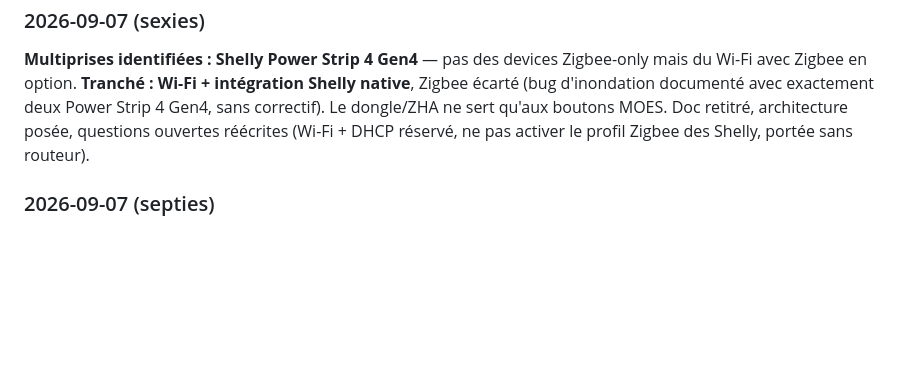
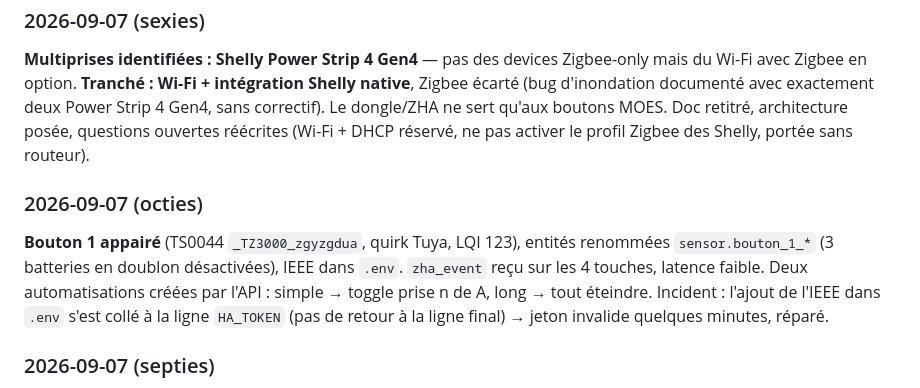
Before and after one commit to frgrz-pro/portal6, a Markdown page: .docs/zigbee-multiprises.md, the part around one of its changes. Drawn GitHub-style; blank space fills up the shorter version.

```diff
--- a/.docs/zigbee-multiprises.md
+++ b/.docs/zigbee-multiprises.md
@@ -301,6 +312,14 @@ Power Strip 4 Gen4, sans correctif). Le dongle/ZHA ne sert qu'aux boutons MOES.
 Doc retitré, architecture posée, questions ouvertes réécrites (Wi-Fi + DHCP
 réservé, ne pas activer le profil Zigbee des Shelly, portée sans routeur).
 
+### 2026-09-07 (octies)
+**Bouton 1 appairé** (TS0044 `_TZ3000_zgyzgdua`, quirk Tuya, LQI 123), entités
+renommées `sensor.bouton_1_*` (3 batteries en doublon désactivées), IEEE dans
+`.env`. `zha_event` reçu sur les 4 touches, latence faible. Deux automatisations
+créées par l'API : simple → toggle prise n de A, long → tout éteindre.
+Incident : l'ajout de l'IEEE dans `.env` s'est collé à la ligne `HA_TOKEN` (pas de
+retour à la ligne final) → jeton invalide quelques minutes, réparé.
+
 ### 2026-09-07 (septies)
 Les 2 Shelly sur le Wi-Fi (`.78`, `.98`), ajoutées dans HA par l'API, verrouillées
 (AP/BLE/Matter off), entités renommées `switch.multiprise_{a,b}_prise_{1..4}`,
```
Also changed, not shown: other parts of .docs/zigbee-multiprises.md (+20 -9 lines).
